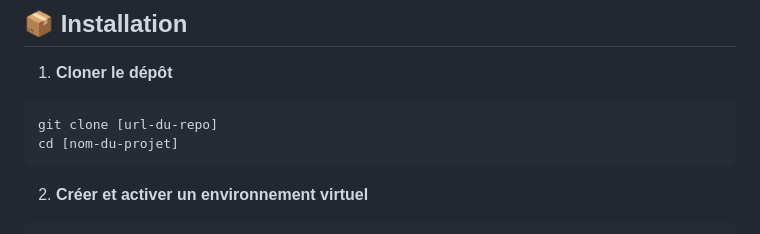
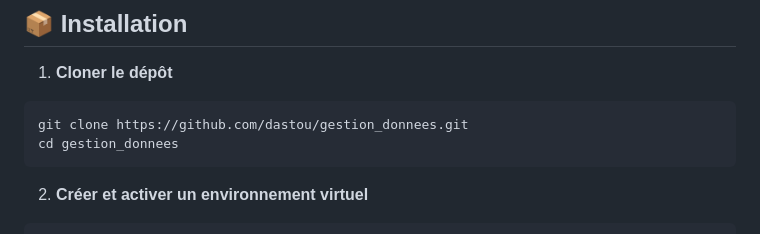
Before and after one commit to dastou/gestion_donnees, a Markdown page: readme.md, the part around the change. GitHub-like rendering.

Commit message:
Ajout de l'url du repo

````diff
--- a/readme.md
+++ b/readme.md
@@ -20,8 +20,8 @@ Application web Django permettant de gérer les relations et les métadonnées d
 
 1. **Cloner le dépôt**
 ```bash
-git clone [url-du-repo]
-cd [nom-du-projet]
+git clone https://github.com/dastou/gestion_donnees.git
+cd gestion_donnees
 ```
 
 2. **Créer et activer un environnement virtuel**
````
